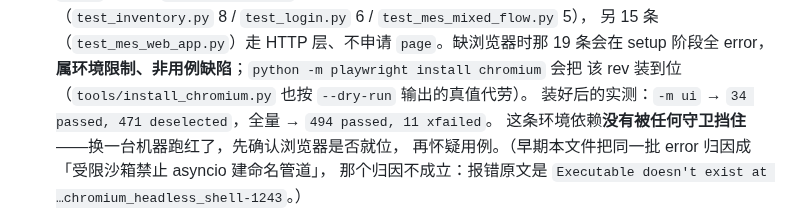
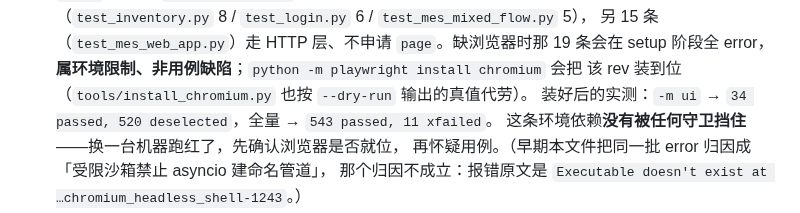
Before and after one commit to lefan17/auto-test-demo, a Markdown page: CHANGELOG.md, the part around the change. Rendered like a GitHub page.

Commit message:
docs(changelog): 把 UI 浏览器那条的实测数字收到当前值
同一条已知问题里，`-m ui` 的 deselected 与全量 passed 还停在
494 那一版（471 deselected / 494 passed）。当前实测是
520 deselected / 543 passed，收集总数 554。只改这一行数字，
归因与风险叙述一个字没动。

```diff
--- a/CHANGELOG.md
+++ b/CHANGELOG.md
@@ -724,7 +724,7 @@ CI 那一组由 52.23% 升到 **80.31%**。耗时代价约 +4%。
   另 15 条（`test_mes_web_app.py`）走 HTTP 层、不申请 `page`。缺浏览器时那 19 条会在 setup
   阶段全 error，**属环境限制、非用例缺陷**；`python -m playwright install chromium` 会把
   该 rev 装到位（`tools/install_chromium.py` 也按 `--dry-run` 输出的真值代劳）。
-  装好后的实测：`-m ui` → `34 passed, 471 deselected`，全量 → `494 passed, 11 xfailed`。
+  装好后的实测：`-m ui` → `34 passed, 520 deselected`，全量 → `543 passed, 11 xfailed`。
   这条环境依赖**没有被任何守卫挡住**——换一台机器跑红了，先确认浏览器是否就位，
   再怀疑用例。（早期本文件把同一批 error 归因成「受限沙箱禁止 asyncio 建命名管道」，
   那个归因不成立：报错原文是 `Executable doesn't exist at …chromium_headless_shell-1243`。）
```
